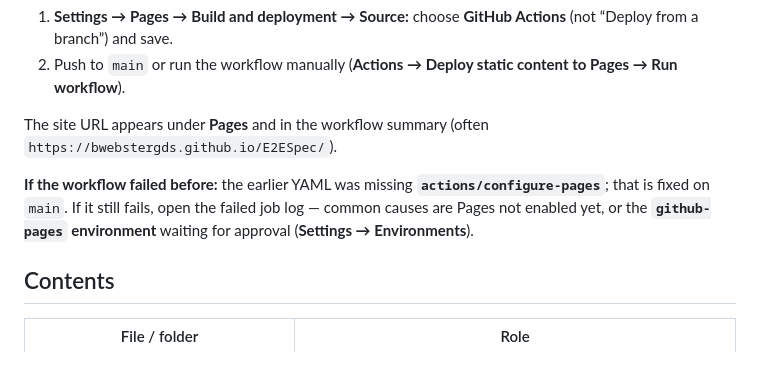
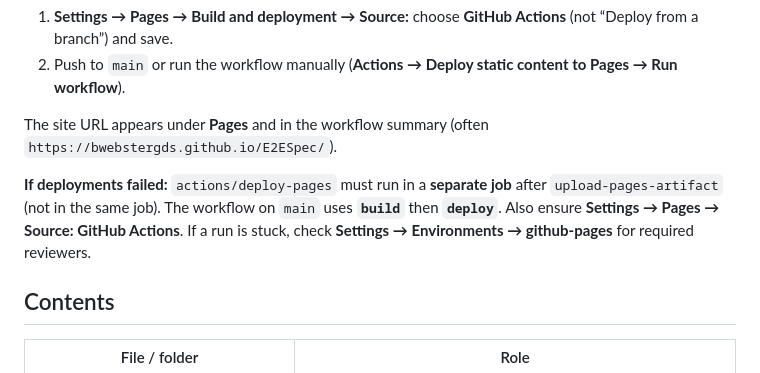
Before and after one commit to BWebsterGDS/E2ESpec, a Markdown page: README.md, the part around the change. GitHub-like rendering.

Commit message:
docs: note two-job Pages requirement
Made-with: Cursor

```diff
--- a/README.md
+++ b/README.md
@@ -35,7 +35,7 @@ This repo includes **`.github/workflows/deploy-github-pages.yml`** (aligned with
 
 The site URL appears under **Pages** and in the workflow summary (often `https://bwebstergds.github.io/E2ESpec/`).
 
-**If the workflow failed before:** the earlier YAML was missing **`actions/configure-pages`**; that is fixed on `main`. If it still fails, open the failed job log — common causes are Pages not enabled yet, or the **`github-pages` environment** waiting for approval (**Settings → Environments**).
+**If deployments failed:** `actions/deploy-pages` must run in a **separate job** after `upload-pages-artifact` (not in the same job). The workflow on `main` uses **`build`** then **`deploy`**. Also ensure **Settings → Pages → Source: GitHub Actions**. If a run is stuck, check **Settings → Environments → github-pages** for required reviewers.
 
 ## Contents
 
```
